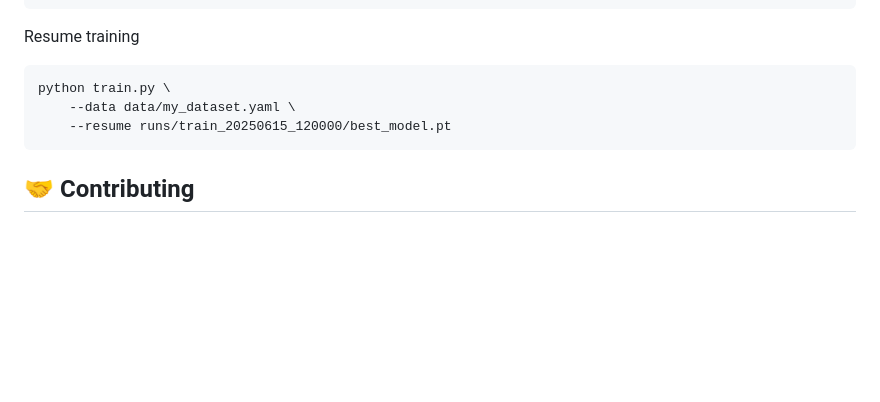
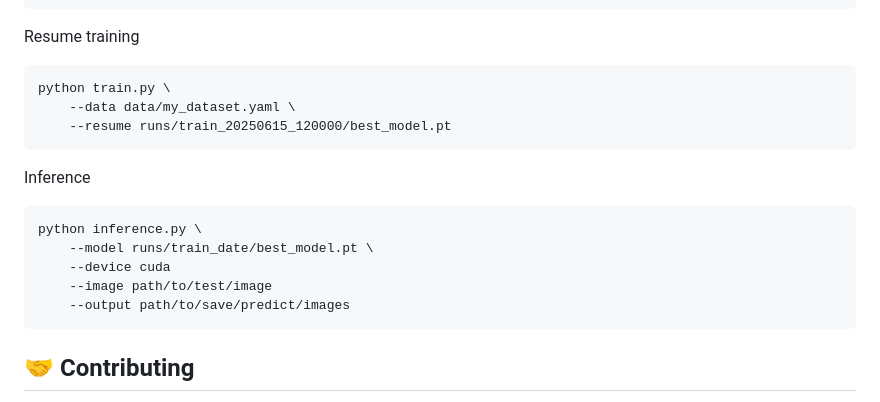
Before and after one commit to IAtrax/YOLO-One, a Markdown page: README.md, the part around the change. Drawn GitHub-style; blank space fills up the shorter version.

````diff
--- a/README.md
+++ b/README.md
@@ -225,6 +225,16 @@ python train.py \
     --resume runs/train_20250615_120000/best_model.pt
 ```
 
+Inference
+
+```python
+python inference.py \
+    --model runs/train_date/best_model.pt \
+    --device cuda
+    --image path/to/test/image
+    --output path/to/save/predict/images
+```
+
 ## 🤝 Contributing
 
 We welcome contributions! Key areas:
````
